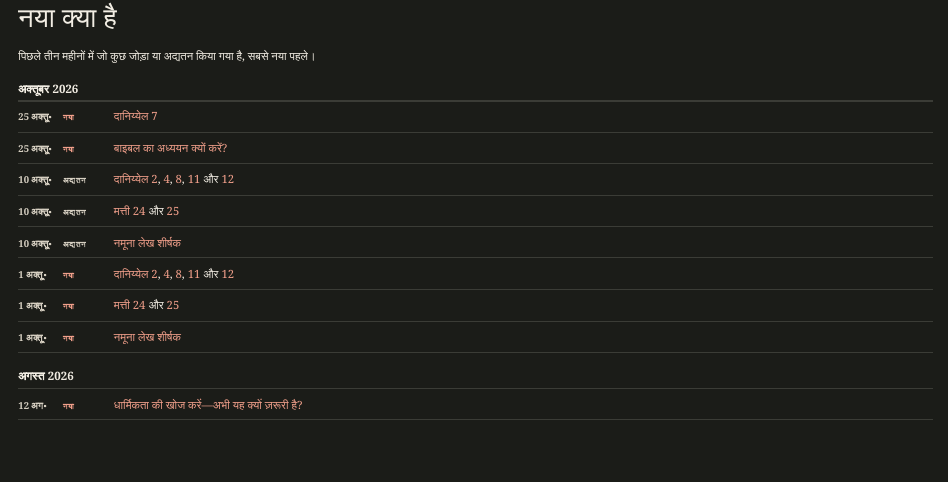
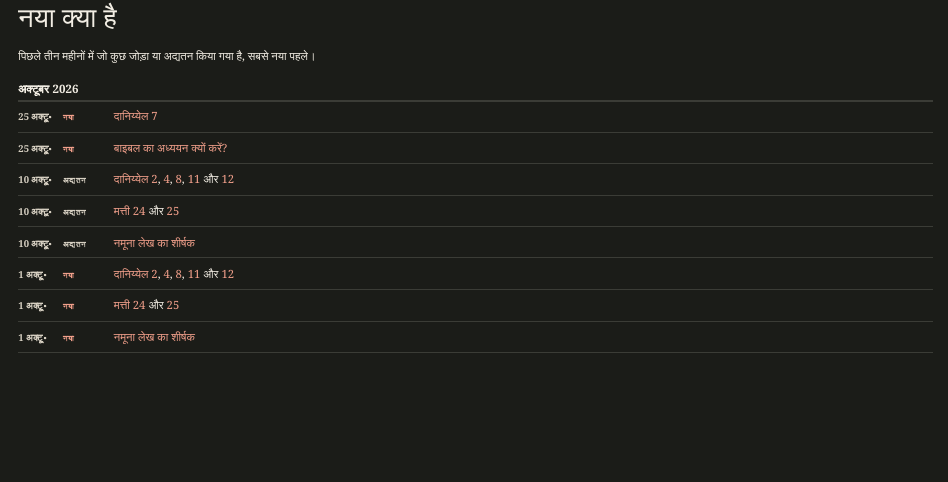
Before and after one commit to briand2jw/the-prophetic-word, a Quarto document (_translations/hi/whats-new.qmd): the page in a window 1100 px wide, from its top. Rendered offline with R 4.5, knitr and Pandoc in place of Quarto, with nearby package versions.

Commit message:
Update translations [skip ci]

```diff
--- a/_translations/ar/hashes.json
+++ b/_translations/ar/hashes.json
@@ -72,7 +72,7 @@
   "src": "c02ad2aafaaebd78"
  },
  "whats-new.qmd": {
-  "out": "ec3356959943acd6",
-  "src": "ac78cb369b1fe9cb"
+  "out": "2149c923ae9575d9",
+  "src": "8472cadd2463917a"
  }
 }
--- a/_translations/es/hashes.json
+++ b/_translations/es/hashes.json
@@ -72,7 +72,7 @@
   "src": "136cf358d2bb7ddd"
  },
  "whats-new.qmd": {
-  "out": "9c8426ecde8b1d41",
-  "src": "7a0ec760c8e14308"
+  "out": "b49faf6d6ac0a31e",
+  "src": "3038282118f6b6c4"
  }
 }
--- a/_translations/hi/hashes.json
+++ b/_translations/hi/hashes.json
@@ -72,7 +72,7 @@
   "src": "98cad0f114dc2ad4"
  },
  "whats-new.qmd": {
-  "out": "41620f70f6200faf",
-  "src": "37edfb29bb1d8889"
+  "out": "195f4696ea07a314",
+  "src": "966915c66823b1da"
  }
 }
--- a/_translations/hi/whats-new.qmd
+++ b/_translations/hi/whats-new.qmd
@@ -8,20 +8,16 @@
 [auto-all-start]: #
 
 
-## अक्तूबर 2026
+## अक्टूबर 2026
 
-- [25 अक्तू॰]{.wn-date} [नया]{.wn-tag .is-new} [[दानिय्येल 7](chapters/daniel-7.qmd)]{.wn-what}
-- [25 अक्तू॰]{.wn-date} [नया]{.wn-tag .is-new} [[बाइबल का अध्ययन क्यों करें?](articles/kt-why-study-the-bible.qmd)]{.wn-what}
-- [10 अक्तू॰]{.wn-date} [अद्यतन]{.wn-tag .is-upd} [[दानिय्येल 2](chapters/daniel-2.qmd), [4](chapters/daniel-4.qmd), [8](chapters/daniel-8.qmd), [11](chapters/daniel-11.qmd) और [12](chapters/daniel-12.qmd)]{.wn-what}
-- [10 अक्तू॰]{.wn-date} [अद्यतन]{.wn-tag .is-upd} [[मत्ती 24](chapters/matthew-24.qmd) और [25](chapters/matthew-25.qmd)]{.wn-what}
-- [10 अक्तू॰]{.wn-date} [अद्यतन]{.wn-tag .is-upd} [[नमूना लेख शीर्षक](articles/kt-sample-article-title.qmd)]{.wn-what}
-- [1 अक्तू॰]{.wn-date} [नया]{.wn-tag .is-new} [[दानिय्येल 2](chapters/daniel-2.qmd), [4](chapters/daniel-4.qmd), [8](chapters/daniel-8.qmd), [11](chapters/daniel-11.qmd) और [12](chapters/daniel-12.qmd)]{.wn-what}
-- [1 अक्तू॰]{.wn-date} [नया]{.wn-tag .is-new} [[मत्ती 24](chapters/matthew-24.qmd) और [25](chapters/matthew-25.qmd)]{.wn-what}
-- [1 अक्तू॰]{.wn-date} [नया]{.wn-tag .is-new} [[नमूना लेख शीर्षक](articles/kt-sample-article-title.qmd)]{.wn-what}
-
-## अगस्त 2026
-
-- [12 अग॰]{.wn-date} [नया]{.wn-tag .is-new} [[धार्मिकता की खोज करें—अभी यह क्यों ज़रूरी है?](articles/sj-seek-righteousness-why-important-now.qmd)]{.wn-what}
+- [25 अक्टू॰]{.wn-date} [नया]{.wn-tag .is-new} [[दानिय्येल 7](chapters/daniel-7.qmd)]{.wn-what}
+- [25 अक्टू॰]{.wn-date} [नया]{.wn-tag .is-new} [[बाइबल का अध्ययन क्यों करें?](articles/kt-why-study-the-bible.qmd)]{.wn-what}
+- [10 अक्टू॰]{.wn-date} [अद्यतन]{.wn-tag .is-upd} [[दानिय्येल 2](chapters/daniel-2.qmd), [4](chapters/daniel-4.qmd), [8](chapters/daniel-8.qmd), [11](chapters/daniel-11.qmd) और [12](chapters/daniel-12.qmd)]{.wn-what}
+- [10 अक्टू॰]{.wn-date} [अद्यतन]{.wn-tag .is-upd} [[मत्ती 24](chapters/matthew-24.qmd) और [25](chapters/matthew-25.qmd)]{.wn-what}
+- [10 अक्टू॰]{.wn-date} [अद्यतन]{.wn-tag .is-upd} [[नमूना लेख का शीर्षक](articles/kt-sample-article-title.qmd)]{.wn-what}
+- [1 अक्टू॰]{.wn-date} [नया]{.wn-tag .is-new} [[दानिय्येल 2](chapters/daniel-2.qmd), [4](chapters/daniel-4.qmd), [8](chapters/daniel-8.qmd), [11](chapters/daniel-11.qmd) और [12](chapters/daniel-12.qmd)]{.wn-what}
+- [1 अक्टू॰]{.wn-date} [नया]{.wn-tag .is-new} [[मत्ती 24](chapters/matthew-24.qmd) और [25](chapters/matthew-25.qmd)]{.wn-what}
+- [1 अक्टू॰]{.wn-date} [नया]{.wn-tag .is-new} [[नमूना लेख का शीर्षक](articles/kt-sample-article-title.qmd)]{.wn-what}
 
 [auto-all-end]: #
 :::
```
Also changed, not shown: _translations/ar/whats-new.qmd (+2 -6 lines), _translations/es/whats-new.qmd (+0 -4 lines).
